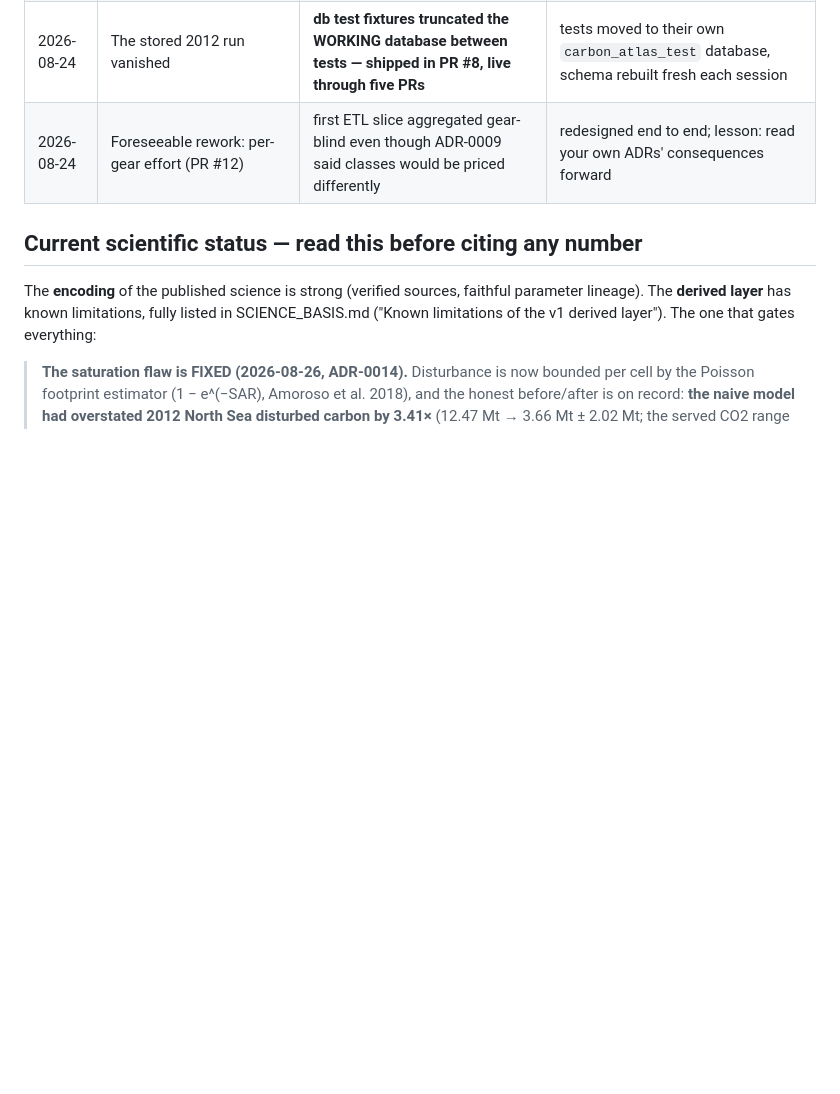
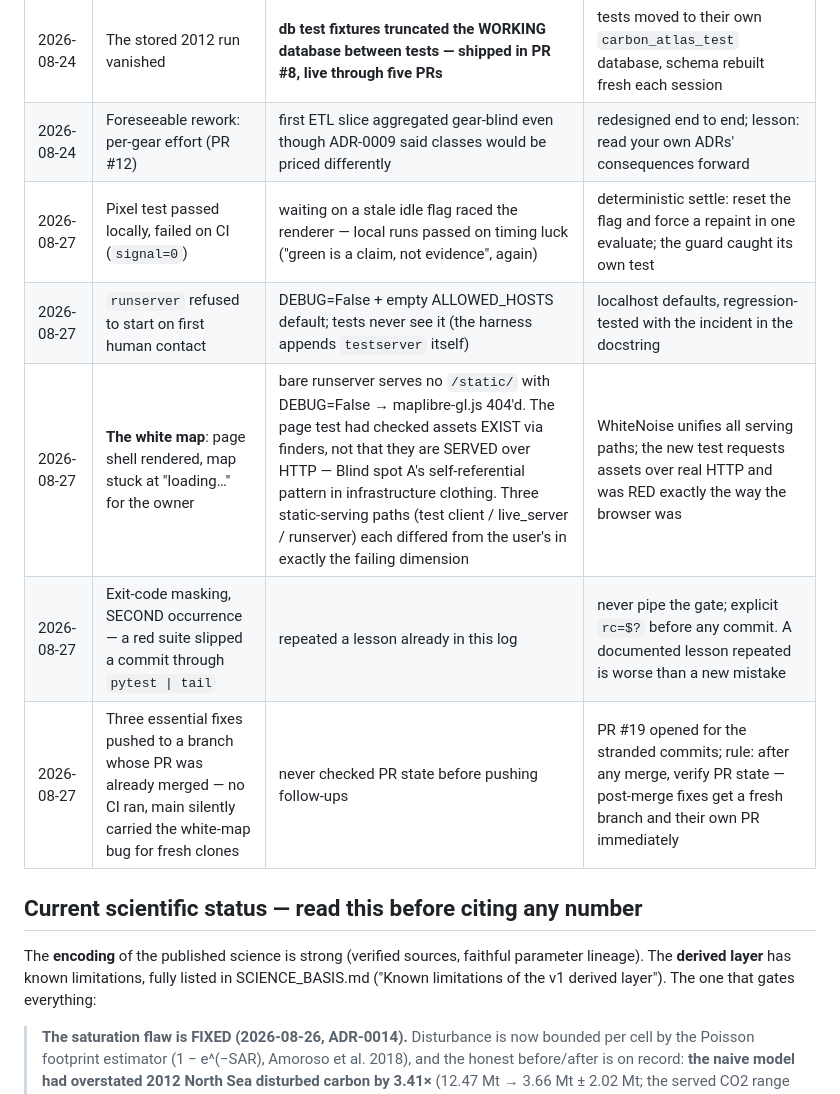
Before and after one commit to mtgiguere/Carbon_Wake, a Markdown page: docs/RIGOR.md, the part around one of its changes. GitHub-like rendering; blank space fills up the shorter version.

```diff
--- a/docs/RIGOR.md
+++ b/docs/RIGOR.md
@@ -97,6 +98,11 @@ mean, so the pair cannot drift apart.
 | 2026-08-24 | Two local commits landed with a failing test | piping pytest through `tail` masked its exit code | squashed to green before push; exit codes now checked explicitly |
 | 2026-08-24 | The stored 2012 run vanished | **db test fixtures truncated the WORKING database between tests — shipped in PR #8, live through five PRs** | tests moved to their own `carbon_atlas_test` database, schema rebuilt fresh each session |
 | 2026-08-24 | Foreseeable rework: per-gear effort (PR #12) | first ETL slice aggregated gear-blind even though ADR-0009 said classes would be priced differently | redesigned end to end; lesson: read your own ADRs' consequences forward |
+| 2026-08-27 | Pixel test passed locally, failed on CI (`signal=0`) | waiting on a stale idle flag raced the renderer — local runs passed on timing luck ("green is a claim, not evidence", again) | deterministic settle: reset the flag and force a repaint in one evaluate; the guard caught its own test |
+| 2026-08-27 | `runserver` refused to start on first human contact | DEBUG=False + empty ALLOWED_HOSTS default; tests never see it (the harness appends `testserver` itself) | localhost defaults, regression-tested with the incident in the docstring |
+| 2026-08-27 | **The white map**: page shell rendered, map stuck at "loading…" for the owner | bare runserver serves no `/static/` with DEBUG=False → maplibre-gl.js 404'd. The page test had checked assets EXIST via finders, not that they are SERVED over HTTP — Blind spot A's self-referential pattern in infrastructure clothing. Three static-serving paths (test client / live_server / runserver) each differed from the user's in exactly the failing dimension | WhiteNoise unifies all serving paths; the new test requests assets over real HTTP and was RED exactly the way the browser was |
+| 2026-08-27 | Exit-code masking, SECOND occurrence — a red suite slipped a commit through `pytest \| tail` | repeated a lesson already in this log | never pipe the gate; explicit `rc=$?` before any commit. A documented lesson repeated is worse than a new mistake |
+| 2026-08-27 | Three essential fixes pushed to a branch whose PR was already merged — no CI ran, main silently carried the white-map bug for fresh clones | never checked PR state before pushing follow-ups | PR #19 opened for the stranded commits; rule: after any merge, verify PR state — post-merge fixes get a fresh branch and their own PR immediately |
 
 ## Current scientific status — read this before citing any number
 
```
Also changed, not shown: other parts of docs/RIGOR.md (+32 -5 lines).
